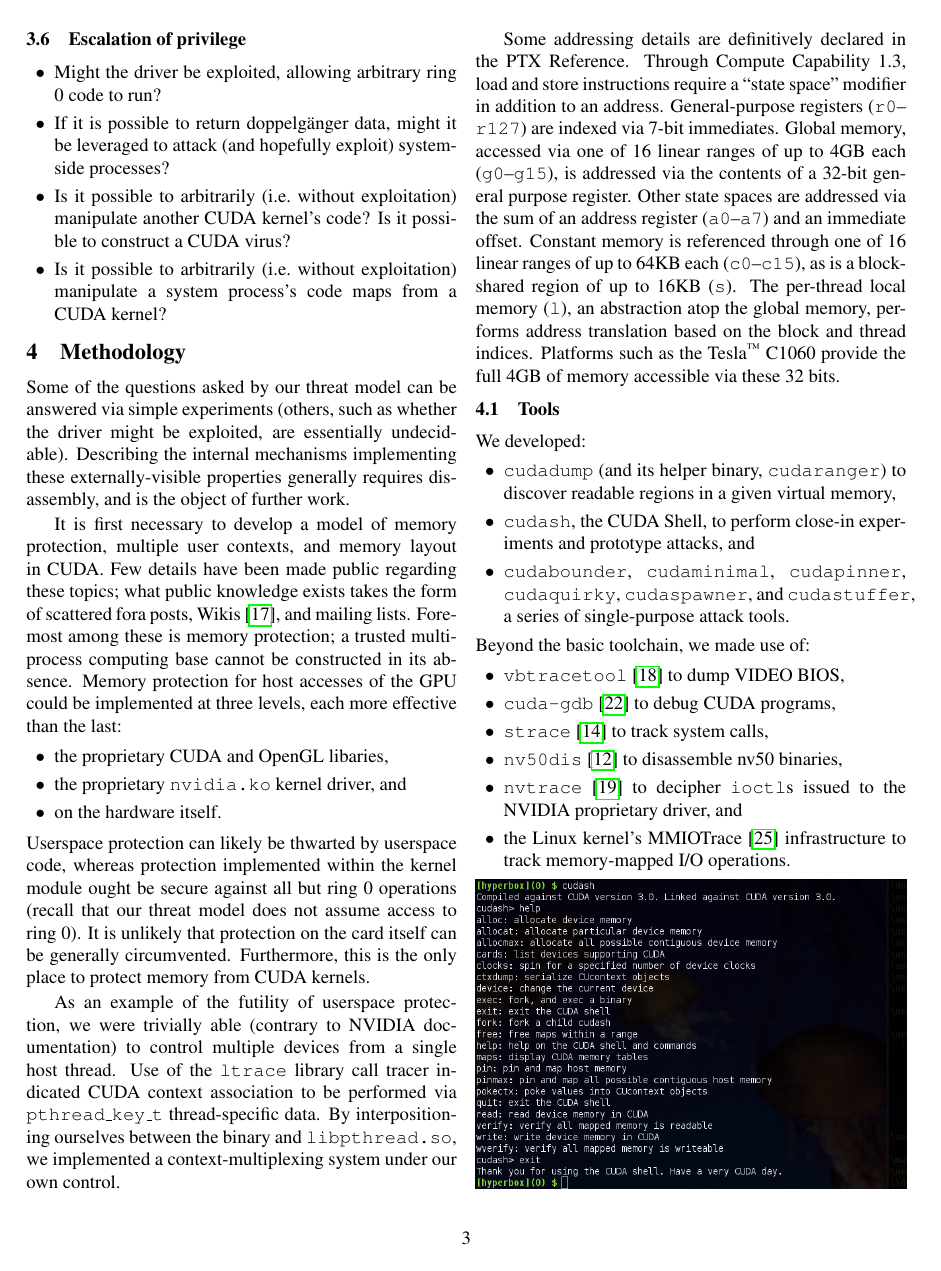
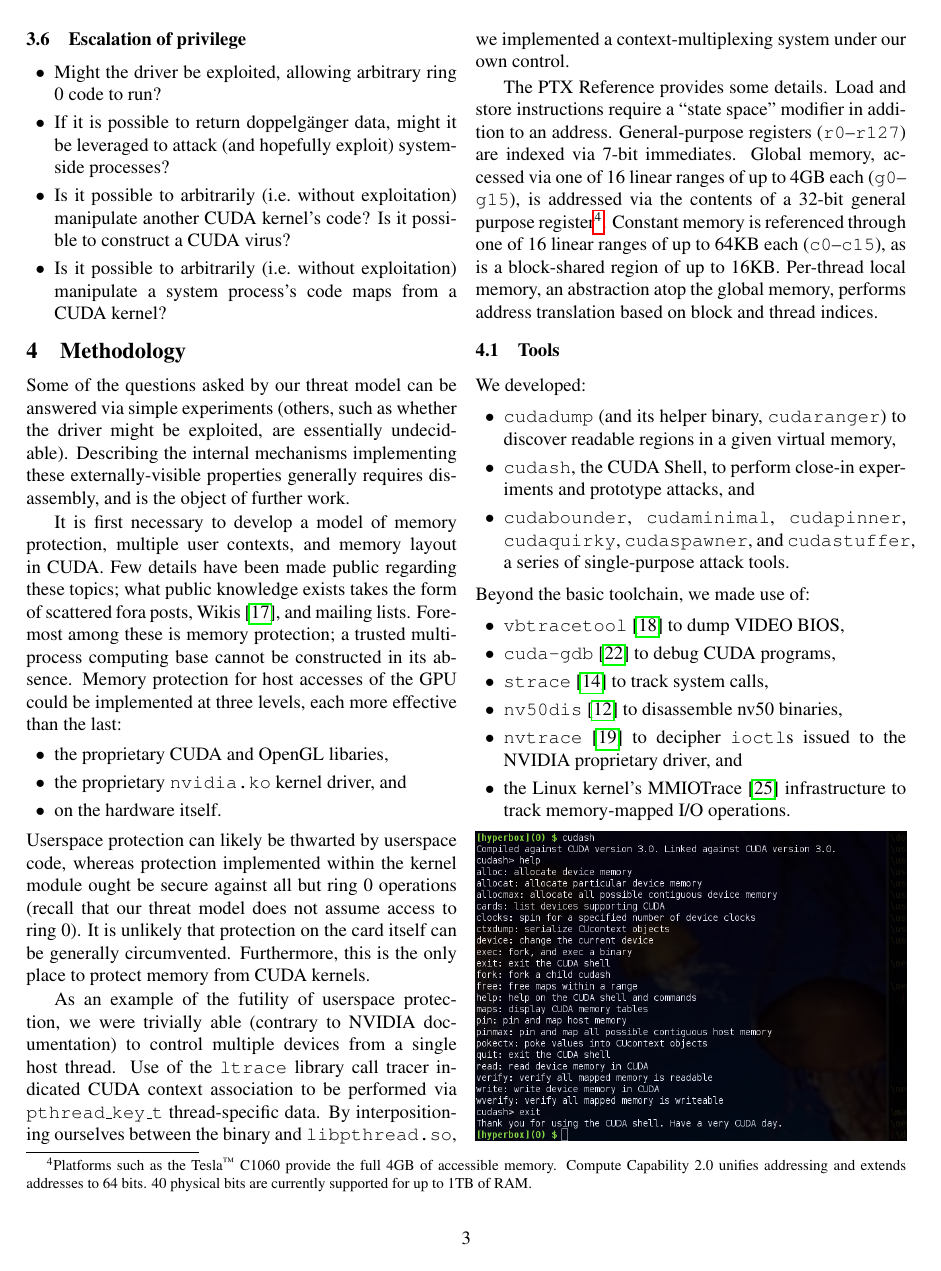
Before and after one commit to dankamongmen/wdp, a LaTeX paper (cs8803ss-project/cs8803ssProject.tex): page 3 of 8. Compiled offline with pdfLaTeX.

Commit message:
reinstate as footnote

```diff
--- a/cs8803ss-project/cs8803ssProject.tex
+++ b/cs8803ss-project/cs8803ssProject.tex
@@ -232,22 +232,19 @@ context association to be performed via \texttt{pthread\_key\_t} thread-specific
 data. By interpositioning ourselves between the binary and \texttt{libpthread.so},
 we implemented a context-multiplexing system under our own control.
 
-Some addressing details are definitively declared in the PTX Reference.
-Through Compute Capability 1.3, load and store instructions require a ``state space''
+The PTX Reference provides some details. Load and store instructions require a ``state space''
 modifier in addition to an address. General-purpose registers (\texttt{r0}--\texttt{r127}) are
 indexed via 7-bit immediates. Global memory, accessed via one of 16 linear ranges
 of up to 4GB each (\texttt{g0}--\texttt{g15}), is addressed via the
-contents of a 32-bit general purpose register. Other state spaces are addressed
-via the sum of an address register (\texttt{a0}--\texttt{a7}) and an immediate
-offset. Constant memory is referenced through one of 16 linear ranges of up to
-64KB each (\texttt{c0}--\texttt{c15}), as is a block-shared region of up to 16KB
-(\texttt{s}). The per-thread local memory (\texttt{l}), an abstraction atop the
-global memory, performs address translation based on the block and thread indices.
-Platforms such as the Tesla\textsuperscript{\texttrademark} C1060 provide the
-full 4GB of memory accessible via these 32 bits.
-%Compute Capability 2.0 unifies addressing, but provides backwards-compatibility.
-%Virtual addresses are extended to 64 bits, with 40 physical bits currently
-%supported for up to 1TB of RAM.
+contents of a 32-bit general purpose register\footnote{Platforms such as the Tesla\textsuperscript{\texttrademark} C1060 provide the
+full 4GB of accessible memory. Compute Capability 2.0 unifies addressing
+and extends addresses to 64 bits. 40 physical bits are currently
+supported for up to 1TB of RAM.}. Constant memory is referenced through one of 16 linear ranges of up to
+64KB each (\texttt{c0}--\texttt{c15}), as is a block-shared region of up to 16KB.
+Per-thread local memory, an abstraction atop the global memory, performs
+address translation based on block and thread indices.
+% Other state spaces are addressed
+%via the sum of an address register (\texttt{a0}--\texttt{a7}) and an immediate offset.
 \subsection{Tools}
 We developed:
 \squishlist
```
